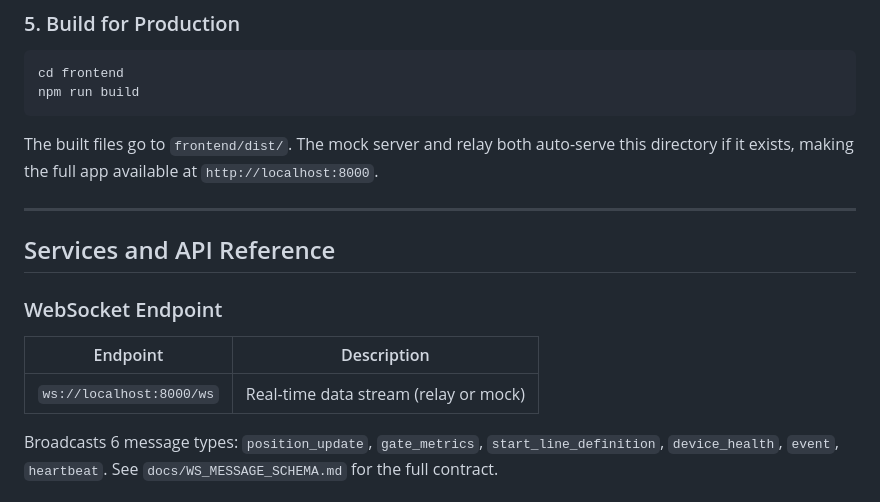
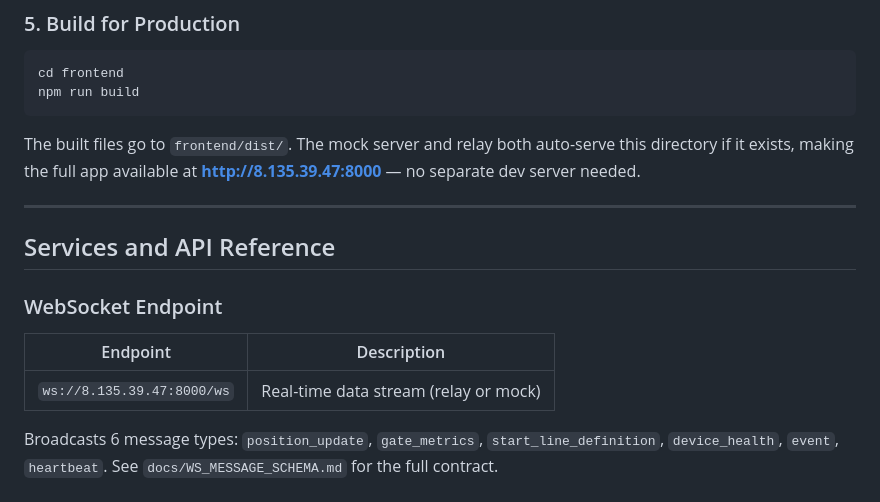
Before and after one commit to qmohsu/hksi_web_interface_v0, a Markdown page: README.md, the part around one of its changes. GitHub-like rendering.

````diff
--- a/README.md
+++ b/README.md
@@ -101,7 +114,7 @@ cd frontend
 npm run build
 ```
 
-The built files go to `frontend/dist/`. The mock server and relay both auto-serve this directory if it exists, making the full app available at `http://localhost:8000`.
+The built files go to `frontend/dist/`. The mock server and relay both auto-serve this directory if it exists, making the full app available at **http://8.135.39.47:8000** — no separate dev server needed.
 
 ---
 
@@ -111,7 +124,7 @@ The built files go to `frontend/dist/`. The mock server and relay both auto-serv
 
 | Endpoint | Description |
 |----------|-------------|
-| `ws://localhost:8000/ws` | Real-time data stream (relay or mock) |
+| `ws://8.135.39.47:8000/ws` | Real-time data stream (relay or mock) |
 
 Broadcasts 6 message types: `position_update`, `gate_metrics`, `start_line_definition`, `device_health`, `event`, `heartbeat`. See `docs/WS_MESSAGE_SCHEMA.md` for the full contract.
 
````
Also changed, not shown: other parts of README.md (+23 -10 lines).
